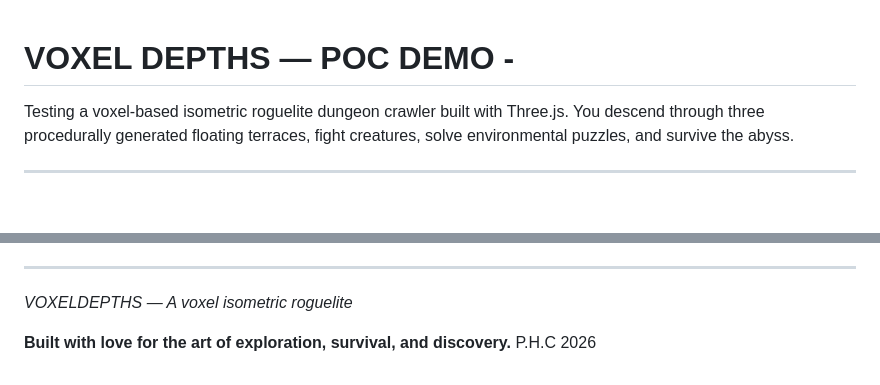
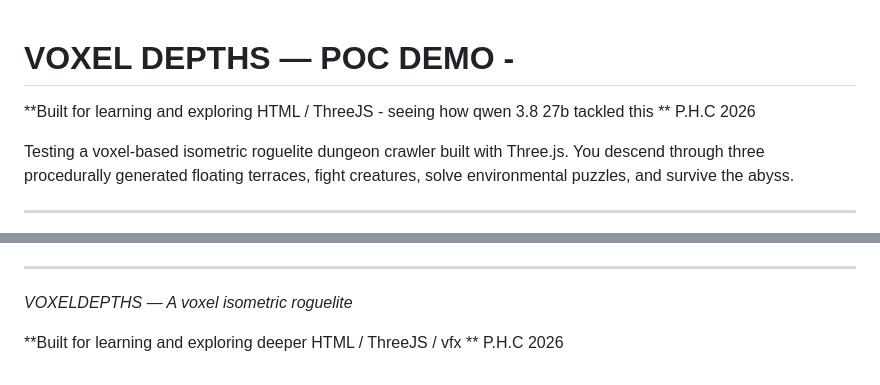
Before and after one commit to paka3d/Voxel-Depths-POC-DEMO, a Markdown page: README.md, 2 parts joined by grey strips. Rendered like a GitHub page; blank space fills up the shorter version.

Commit message:
Update README.md
adjusted read me

```diff
--- a/README.md
+++ b/README.md
@@ -1,5 +1,6 @@
 # VOXEL DEPTHS — POC DEMO -
-
+**Built for learning and exploring HTML / ThreeJS - seeing how qwen 3.8 27b tackled this **
+P.H.C 2026
 
 Testing a voxel-based isometric roguelite dungeon crawler built with Three.js. You descend through three procedurally generated floating terraces, fight creatures, solve environmental puzzles, and survive the abyss.
 
@@ -388,5 +389,5 @@ VOXELDEPTHS emphasizes:
 
 *VOXELDEPTHS — A voxel isometric roguelite*
 
-**Built with love for the art of exploration, survival, and discovery.**
+**Built for learning and exploring deeper HTML / ThreeJS / vfx **
 P.H.C 2026
```
